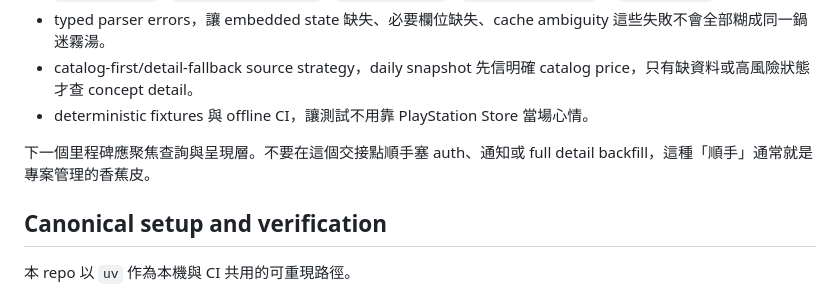
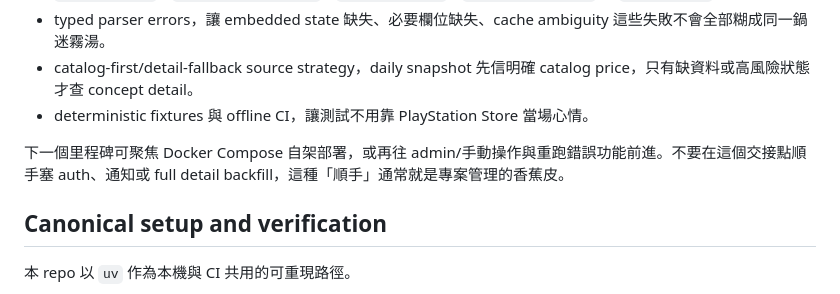
Before and after one commit to SamWang32191/ps-price, a Markdown page: README.md, the part around the change. Rendered like a GitHub page.

Commit message:
docs: update next milestone after web ui

```diff
--- a/README.md
+++ b/README.md
@@ -15,7 +15,7 @@
 - catalog-first/detail-fallback source strategy，daily snapshot 先信明確 catalog price，只有缺資料或高風險狀態才查 concept detail。
 - deterministic fixtures 與 offline CI，讓測試不用靠 PlayStation Store 當場心情。
 
-下一個里程碑應聚焦查詢與呈現層。不要在這個交接點順手塞 auth、通知或 full detail backfill，這種「順手」通常就是專案管理的香蕉皮。
+下一個里程碑可聚焦 Docker Compose 自架部署，或再往 admin/手動操作與重跑錯誤功能前進。不要在這個交接點順手塞 auth、通知或 full detail backfill，這種「順手」通常就是專案管理的香蕉皮。
 
 ## Canonical setup and verification
 
```
